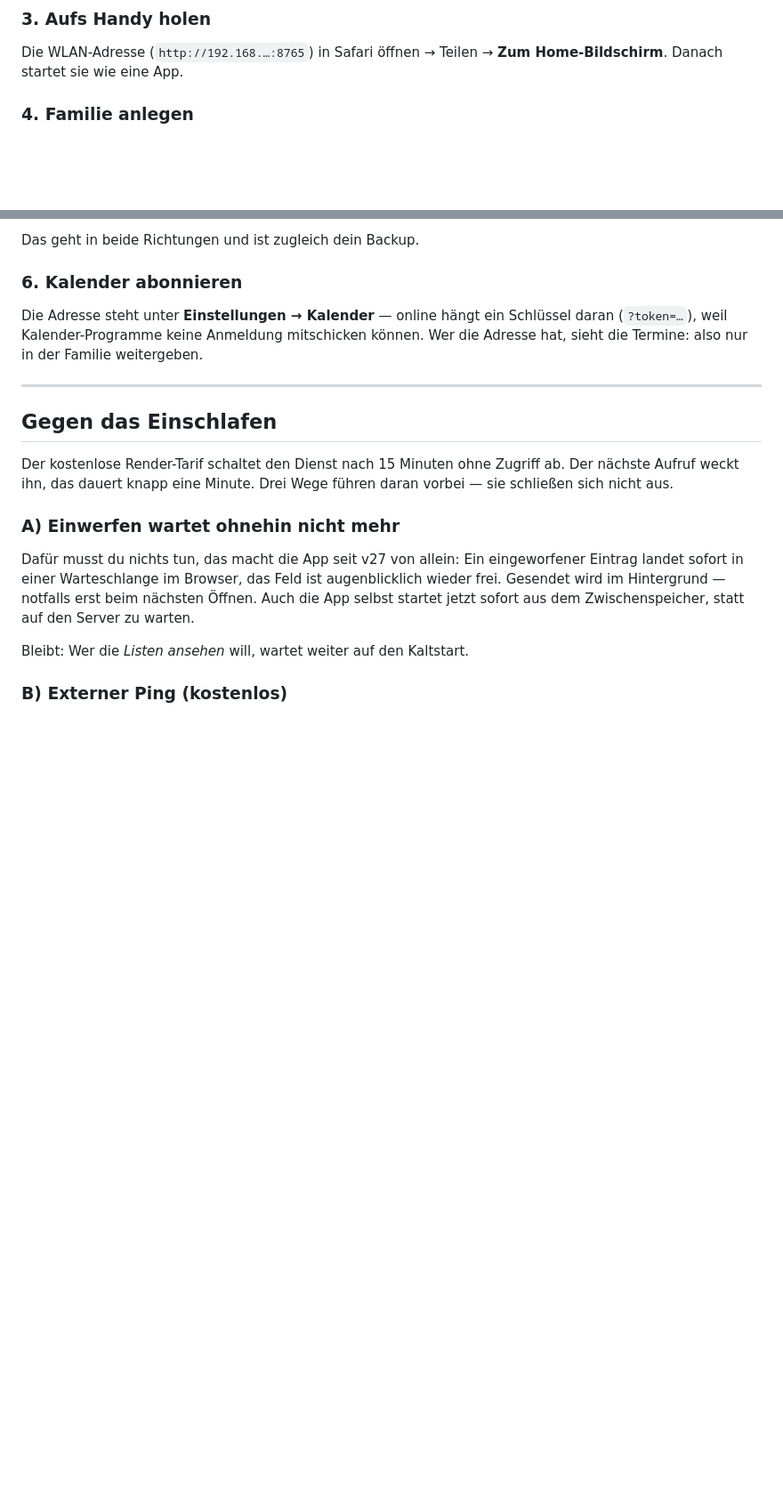
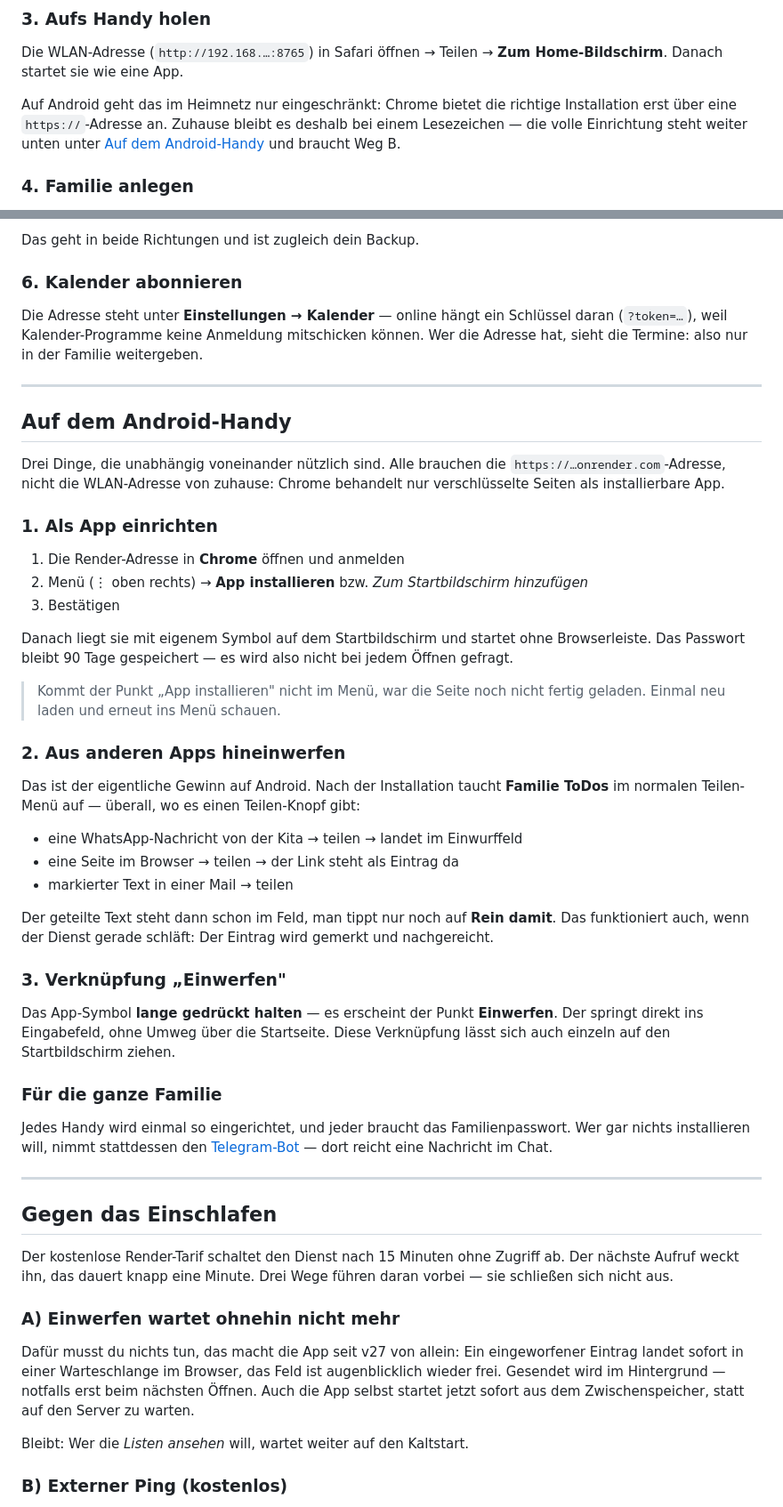
Before and after one commit to FlensburgerJung/familie-todos, a Markdown page: EINRICHTUNG.md, 2 parts joined by grey strips. Shown at 89% size. GitHub-like rendering; blank space fills up the shorter version.

Commit message:
Android-Einrichtung Schritt fuer Schritt
Installieren, Teilen-Menue und die Verknuepfung Einwerfen - inklusive des
Stolpersteins, dass Chrome die App nur ueber https anbietet und die
WLAN-Adresse von zuhause dafuer nicht reicht.

Co-Authored-By: Claude Opus 5 <noreply@anthropic.com>

```diff
--- a/EINRICHTUNG.md
+++ b/EINRICHTUNG.md
@@ -67,6 +67,11 @@ Im Terminal stehen dann zwei Adressen: eine für diesen Mac, eine fürs WLAN.
 
 Die WLAN-Adresse (`http://192.168.…:8765`) in Safari öffnen →
 Teilen → **Zum Home-Bildschirm**. Danach startet sie wie eine App.
+
+Auf Android geht das im Heimnetz nur eingeschränkt: Chrome bietet die
+richtige Installation erst über eine `https://`-Adresse an. Zuhause bleibt
+es deshalb bei einem Lesezeichen — die volle Einrichtung steht weiter unten
+unter [Auf dem Android-Handy](#auf-dem-android-handy) und braucht Weg B.
 
 ### 4. Familie anlegen
 
@@ -153,6 +158,56 @@ Die Adresse steht unter **Einstellungen → Kalender** — online hängt ein
 Schlüssel daran (`?token=…`), weil Kalender-Programme keine Anmeldung
 mitschicken können. Wer die Adresse hat, sieht die Termine: also nur in der
 Familie weitergeben.
+
+---
+
+## Auf dem Android-Handy
+
+Drei Dinge, die unabhängig voneinander nützlich sind. Alle brauchen die
+`https://…onrender.com`-Adresse, nicht die WLAN-Adresse von zuhause: Chrome
+behandelt nur verschlüsselte Seiten als installierbare App.
+
+### 1. Als App einrichten
+
+1. Die Render-Adresse in **Chrome** öffnen und anmelden
+2. Menü (⋮ oben rechts) → **App installieren** bzw. *Zum Startbildschirm
+   hinzufügen*
+3. Bestätigen
+
+Danach liegt sie mit eigenem Symbol auf dem Startbildschirm und startet ohne
+Browserleiste. Das Passwort bleibt 90 Tage gespeichert — es wird also nicht
+bei jedem Öffnen gefragt.
+
+> Kommt der Punkt „App installieren" nicht im Menü, war die Seite noch nicht
+> fertig geladen. Einmal neu laden und erneut ins Menü schauen.
+
+### 2. Aus anderen Apps hineinwerfen
+
+Das ist der eigentliche Gewinn auf Android. Nach der Installation taucht
+**Familie ToDos** im normalen Teilen-Menü auf — überall, wo es einen
+Teilen-Knopf gibt:
+
+- eine WhatsApp-Nachricht von der Kita → teilen → landet im Einwurffeld
+- eine Seite im Browser → teilen → der Link steht als Eintrag da
+- markierter Text in einer Mail → teilen
+
+Der geteilte Text steht dann schon im Feld, man tippt nur noch auf
+**Rein damit**. Das funktioniert auch, wenn der Dienst gerade schläft: Der
+Eintrag wird gemerkt und nachgereicht.
+
+### 3. Verknüpfung „Einwerfen"
+
+Das App-Symbol **lange gedrückt halten** — es erscheint der Punkt
+**Einwerfen**. Der springt direkt ins Eingabefeld, ohne Umweg über die
+Startseite. Diese Verknüpfung lässt sich auch einzeln auf den
+Startbildschirm ziehen.
+
+### Für die ganze Familie
+
+Jedes Handy wird einmal so eingerichtet, und jeder braucht das
+Familienpasswort. Wer gar nichts installieren will, nimmt stattdessen den
+[Telegram-Bot](#einwerfen-per-telegram-optional) — dort reicht eine
+Nachricht im Chat.
 
 ---
 
```
